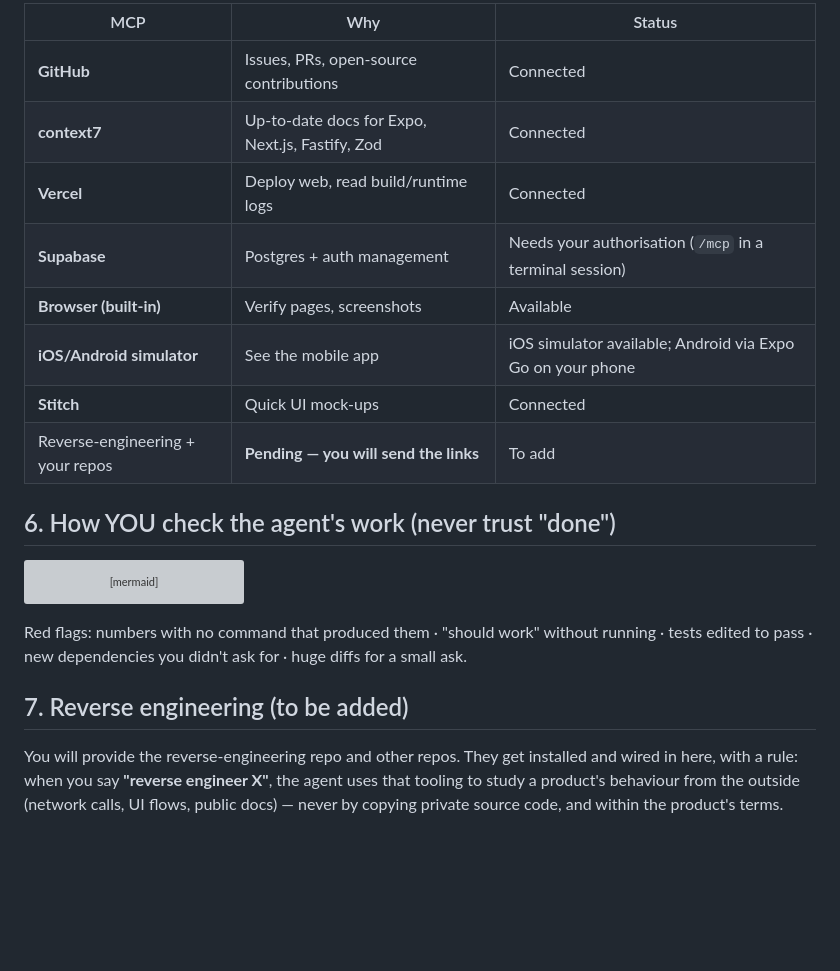
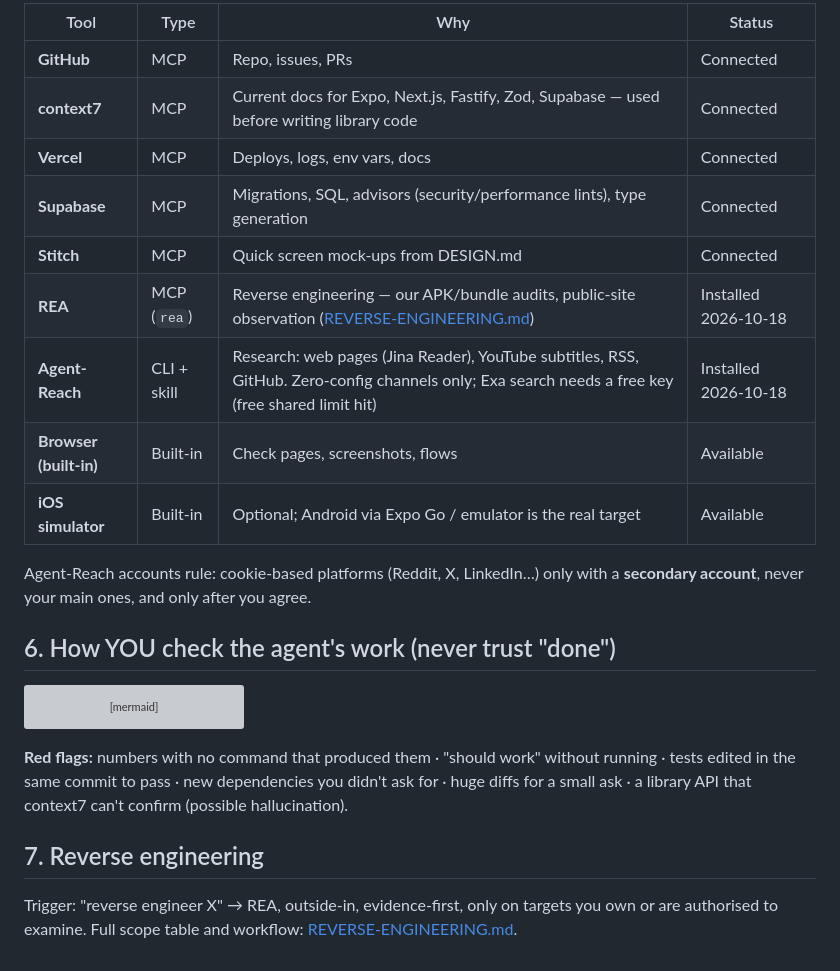
Before and after one commit to Zakuroooo/SchemeMatch, a Markdown page: docs/CLAUDE-CODE-PLAYBOOK.md, the part around one of its changes. Drawn GitHub-style; blank space fills up the shorter version; grey boxes are pictures that could not be loaded.

````diff
--- a/docs/CLAUDE-CODE-PLAYBOOK.md
+++ b/docs/CLAUDE-CODE-PLAYBOOK.md
@@ -48,14 +45,17 @@ flowchart LR
 
-| MCP | Why | Status |
-|---|---|---|
-| **GitHub** | Issues, PRs, open-source contributions | Connected |
-| **context7** | Up-to-date docs for Expo, Next.js, Fastify, Zod | Connected |
-| **Vercel** | Deploy web, read build/runtime logs | Connected |
-| **Supabase** | Postgres + auth management | Needs your authorisation (`/mcp` in a terminal session) |
-| **Browser (built-in)** | Verify pages, screenshots | Available |
-| **iOS/Android simulator** | See the mobile app | iOS simulator available; Android via Expo Go on your phone |
-| **Stitch** | Quick UI mock-ups | Connected |
-| Reverse-engineering + your repos | **Pending — you will send the links** | To add |
+| Tool | Type | Why | Status |
+|---|---|---|---|
+| **GitHub** | MCP | Repo, issues, PRs | Connected |
+| **context7** | MCP | Current docs for Expo, Next.js, Fastify, Zod, Supabase — used before writing library code | Connected |
+| **Vercel** | MCP | Deploys, logs, env vars, docs | Connected |
+| **Supabase** | MCP | Migrations, SQL, advisors (security/performance lints), type generation | Connected |
+| **Stitch** | MCP | Quick screen mock-ups from DESIGN.md | Connected |
+| **REA** | MCP (`rea`) | Reverse engineering — our APK/bundle audits, public-site observation ([REVERSE-ENGINEERING.md](REVERSE-ENGINEERING.md)) | Installed 2026-10-18 |
+| **Agent-Reach** | CLI + skill | Research: web pages (Jina Reader), YouTube subtitles, RSS, GitHub. Zero-config channels only; Exa search needs a free key (free shared limit hit) | Installed 2026-10-18 |
+| **Browser (built-in)** | Built-in | Check pages, screenshots, flows | Available |
+| **iOS simulator** | Built-in | Optional; Android via Expo Go / emulator is the real target | Available |
+
+Agent-Reach accounts rule: cookie-based platforms (Reddit, X, LinkedIn…) only with a **secondary account**, never your main ones, and only after you agree.
 
 ## 6. How YOU check the agent's work (never trust "done")
 
@@ -72,7 +72,7 @@ flowchart TD
     EX -- yes --> OK[Commit]
 ```
 
-Red flags: numbers with no command that produced them · "should work" without running · tests edited to pass · new dependencies you didn't ask for · huge diffs for a small ask.
+**Red flags:** numbers with no command that produced them · "should work" without running · tests edited in the same commit to pass · new dependencies you didn't ask for · huge diffs for a small ask · a library API that context7 can't confirm (possible hallucination).
 
-## 7. Reverse engineering (to be added)
-You will provide the reverse-engineering repo and other repos. They get installed and wired in here, with a rule: when you say **"reverse engineer X"**, the agent uses that tooling to study a product's behaviour from the outside (network calls, UI flows, public docs) — never by copying private source code, and within the product's terms.
+## 7. Reverse engineering
+Trigger: "reverse engineer X" → REA, outside-in, evidence-first, only on targets you own or are authorised to examine. Full scope table and workflow: [REVERSE-ENGINEERING.md](REVERSE-ENGINEERING.md).
````
Also changed, not shown: other parts of docs/CLAUDE-CODE-PLAYBOOK.md (+19 -22 lines).
